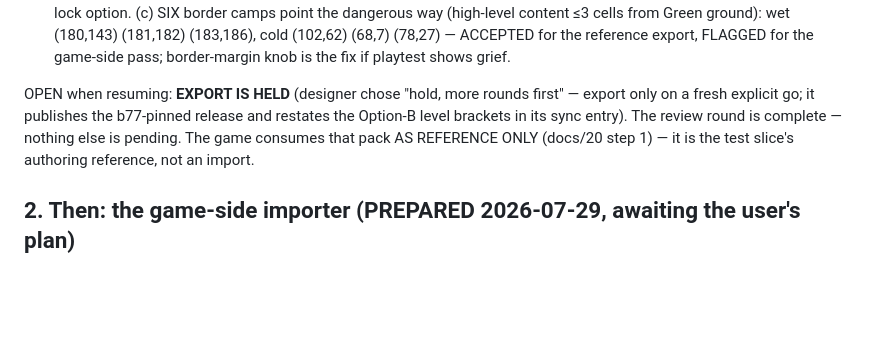
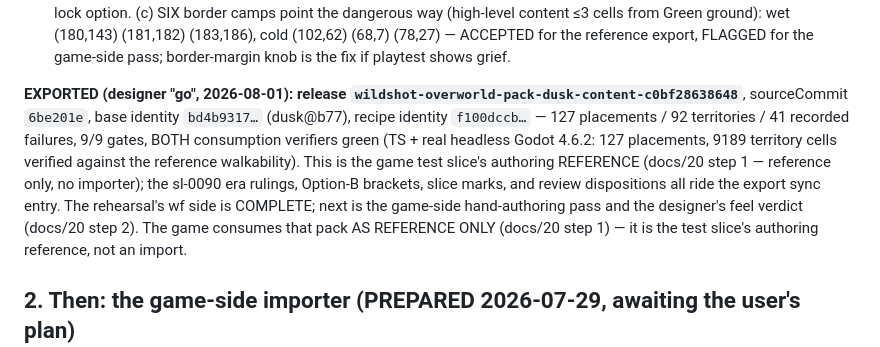
Before and after one commit to tilok1234/world_filler, a Markdown page: HANDOFF.md, the part around the change. GitHub-like rendering; blank space fills up the shorter version.

Commit message:
Handoff: gated export executed — release c0bf28638648, both verifier lanes green
Co-Authored-By: Claude Fable 5 <noreply@anthropic.com>

```diff
--- a/HANDOFF.md
+++ b/HANDOFF.md
@@ -615,10 +615,18 @@ Round 7 verdict (designer): **"ye this works"** — APPROVED. Rounds
   FLAGGED for the game-side pass; border-margin knob is the fix if
   playtest shows grief.
 
-OPEN when resuming: **EXPORT IS HELD** (designer chose "hold, more
-rounds first" — export only on a fresh explicit go; it publishes the
-b77-pinned release and restates the Option-B level brackets in its
-sync entry). The review round is complete — nothing else is pending. The game consumes that pack AS REFERENCE ONLY (docs/20
+**EXPORTED (designer "go", 2026-08-01): release
+`wildshot-overworld-pack-dusk-content-c0bf28638648`**, sourceCommit
+`6be201e`, base identity `bd4b9317…` (dusk@b77), recipe identity
+`f100dccb…` — 127 placements / 92 territories / 41 recorded failures,
+9/9 gates, BOTH consumption verifiers green (TS + real headless Godot
+4.6.2: 127 placements, 9189 territory cells verified against the
+reference walkability). This is the game test slice's authoring
+REFERENCE (docs/20 step 1 — reference only, no importer); the sl-0090
+era rulings, Option-B brackets, slice marks, and review dispositions
+all ride the export sync entry. The rehearsal's wf side is COMPLETE;
+next is the game-side hand-authoring pass and the designer's feel
+verdict (docs/20 step 2). The game consumes that pack AS REFERENCE ONLY (docs/20
 step 1) — it is the test slice's authoring reference, not an import.
 
 ## 2. Then: the game-side importer (PREPARED 2026-07-29, awaiting the user's plan)
```
